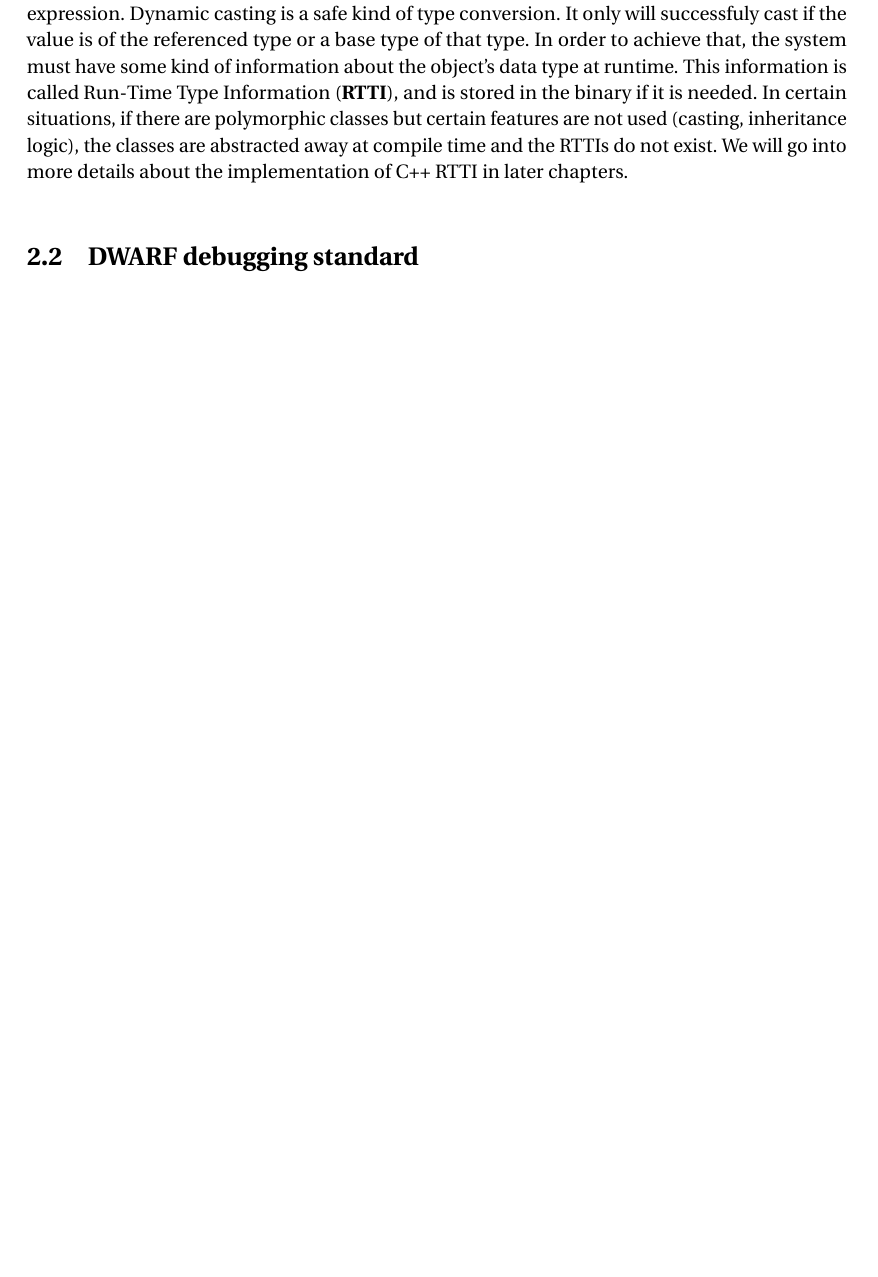
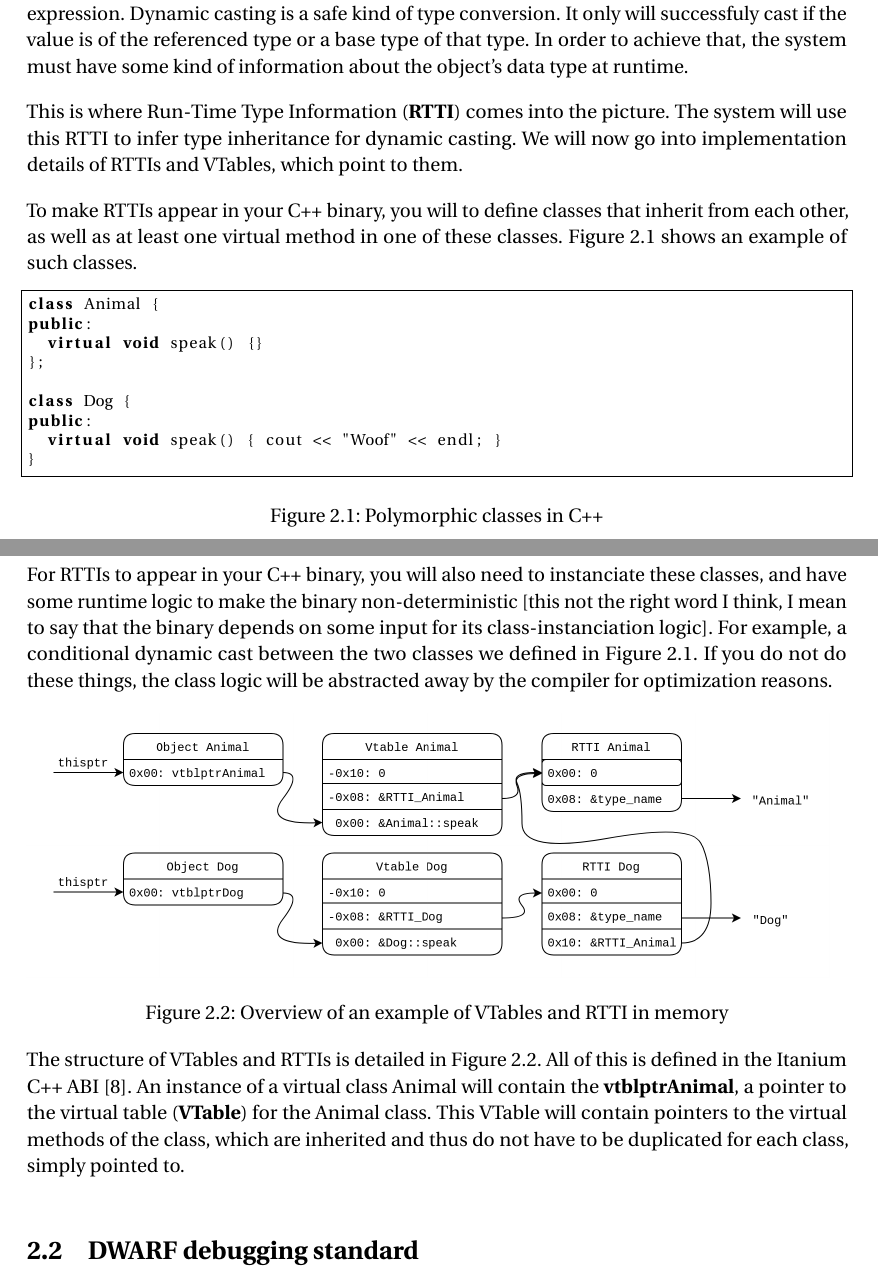
Before and after one commit to louismerlin/master-thesis, a LaTeX thesis (thesis.tex): part of page 8 of 16 before the commit and two parts of pages 8 and 9 of 17 after it, the two joined at a grey line, cut so that both start at the same text, the shorter picture padded with empty space. Compiled offline with pdfLaTeX.

Commit message:
Start writing RTTI explanation

```diff
--- a/thesis.tex
+++ b/thesis.tex
@@ -14,6 +14,13 @@
 % Options: MScThesis, BScThesis, MScProject, BScProject
 \usepackage[MScThesis,lablogo]{EPFLreport}
 \usepackage{xspace}
+\usepackage{listings}
+
+\lstset{
+  basicstyle=\footnotesize,        % the size of the fonts that are used for the code
+  frame=single,	                   % adds a frame around the code
+  language=C++,                    % the language of the code
+}
 
 \title{Recovering type information from compiled binaries\\to aid in instrumentation}
 \author{Louis Merlin}
@@ -159,9 +166,48 @@ With this polymorphism comes type conversion, and more interestingly for us the
 Dynamic casting is a safe kind of type conversion.
 It only will successfuly cast if the value is of the referenced type or a base type of that type.
 In order to achieve that, the system must have some kind of information about the object's data type at runtime.
-This information is called Run-Time Type Information (\textbf{RTTI}), and is stored in the binary if it is needed.
-In certain situations, if there are polymorphic classes but certain features are not used (casting, inheritance logic), the classes are abstracted away at compile time and the RTTIs do not exist.
-We will go into more details about the implementation of C++ RTTI in later chapters.
+
+This is where Run-Time Type Information (\textbf{RTTI}) comes into the picture.
+The system will use this RTTI to infer type inheritance for dynamic casting.
+We will now go into implementation details of RTTIs and VTables, which point to them.
+
+To make RTTIs appear in your C++ binary, you will to define classes that inherit from each other, as well as at least one virtual method in one of these classes.
+\autoref{classes} shows an example of such classes.
+
+\begin{figure}[h]
+\begin{lstlisting}
+class Animal {
+public:
+  virtual void speak() {}
+};
+
+class Dog {
+public:
+  virtual void speak() { cout << "Woof" << endl; }
+}
+\end{lstlisting}
+\caption{Polymorphic classes in C++}
+\label{classes}
+
+\end{figure}
+
+For RTTIs to appear in your C++ binary, you will also need to instanciate these classes, and have some runtime logic to make the binary non-deterministic [this not the right word I think, I mean to say that the binary depends on some input for its class-instanciation logic].
+For example, a conditional dynamic cast between the two classes we defined in \autoref{classes}.
+If you do not do these things, the class logic will be abstracted away by the compiler for optimization reasons.
+
+\begin{figure}[h]
+
+\includegraphics[width=16cm]{RTTI_graph.png}
+\caption{Overview of an example of VTables and RTTI in memory}
+\label{rttigraph}
+
+\end{figure}
+
+The structure of VTables and RTTIs is detailed in \autoref{rttigraph}.
+All of this is defined in the Itanium C++ ABI~\cite{cppabi}.
+An instance of a virtual class Animal will contain the \textbf{vtblptrAnimal}, a pointer to the virtual table (\textbf{VTable}) for the Animal class.
+This VTable will contain pointers to the virtual methods of the class, which are inherited and thus do not have to be duplicated for each class, simply pointed to.
+% I AM WRITING HERE
 
 \section{DWARF debugging standard}
 
```
Also changed, not shown: thesis.bib (+7 -0 lines), RTTI_graph.png (added), thesis.pdf.
